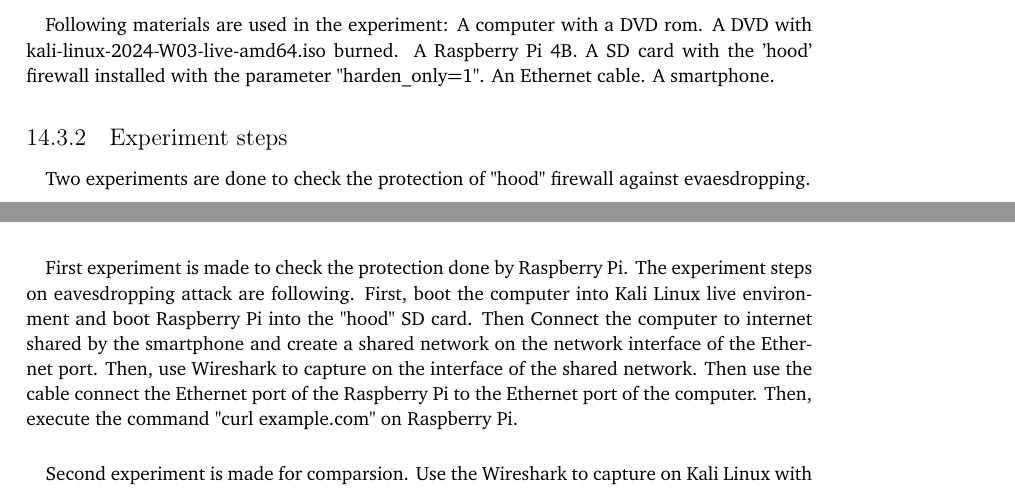
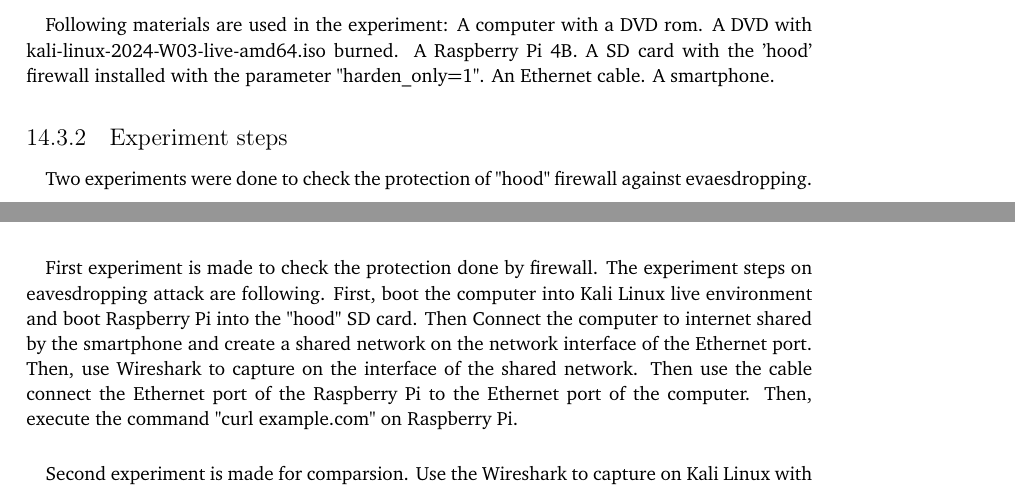
Before and after one commit to YongBinnnnnnnnnnnnnnnnnnnnnnnnnnnnnnnnn/hood, a LaTeX thesis (paper/paper.tex): two parts of pages 64 and 65 of 80, joined at a grey line, cut so that both start at the same text. Compiled offline with pdfLaTeX.

Commit message:
Update paper.tex

```diff
--- a/paper/paper.tex
+++ b/paper/paper.tex
@@ -839,9 +839,9 @@ Following materials are used in the experiment: A computer with a DVD rom. A DVD
 
 \subsection{Experiment steps}
 \paragraph{}
-Two experiments are done to check the protection of "hood" firewall against evaesdropping.
+Two experiments were done to check the protection of "hood" firewall against evaesdropping.
 \paragraph{}
-First experiment is made to check the protection done by Raspberry Pi. The experiment steps on eavesdropping attack are following. First, boot the computer into Kali Linux live environment and boot Raspberry Pi into the "hood" SD card. Then Connect the computer to internet shared by the smartphone and create a shared network on the network interface of the Ethernet port. Then, use Wireshark to capture on the interface of the shared network. Then use the cable connect the Ethernet port of the Raspberry Pi to the Ethernet port of the computer. Then, execute the command "curl example.com" on Raspberry Pi.
+First experiment is made to check the protection done by firewall. The experiment steps on eavesdropping attack are following. First, boot the computer into Kali Linux live environment and boot Raspberry Pi into the "hood" SD card. Then Connect the computer to internet shared by the smartphone and create a shared network on the network interface of the Ethernet port. Then, use Wireshark to capture on the interface of the shared network. Then use the cable connect the Ethernet port of the Raspberry Pi to the Ethernet port of the computer. Then, execute the command "curl example.com" on Raspberry Pi.
 \paragraph{}
 Second experiment is made for comparsion. Use the Wireshark to capture on Kali Linux with internet connected and execute the command "curl example.com".
 
```
